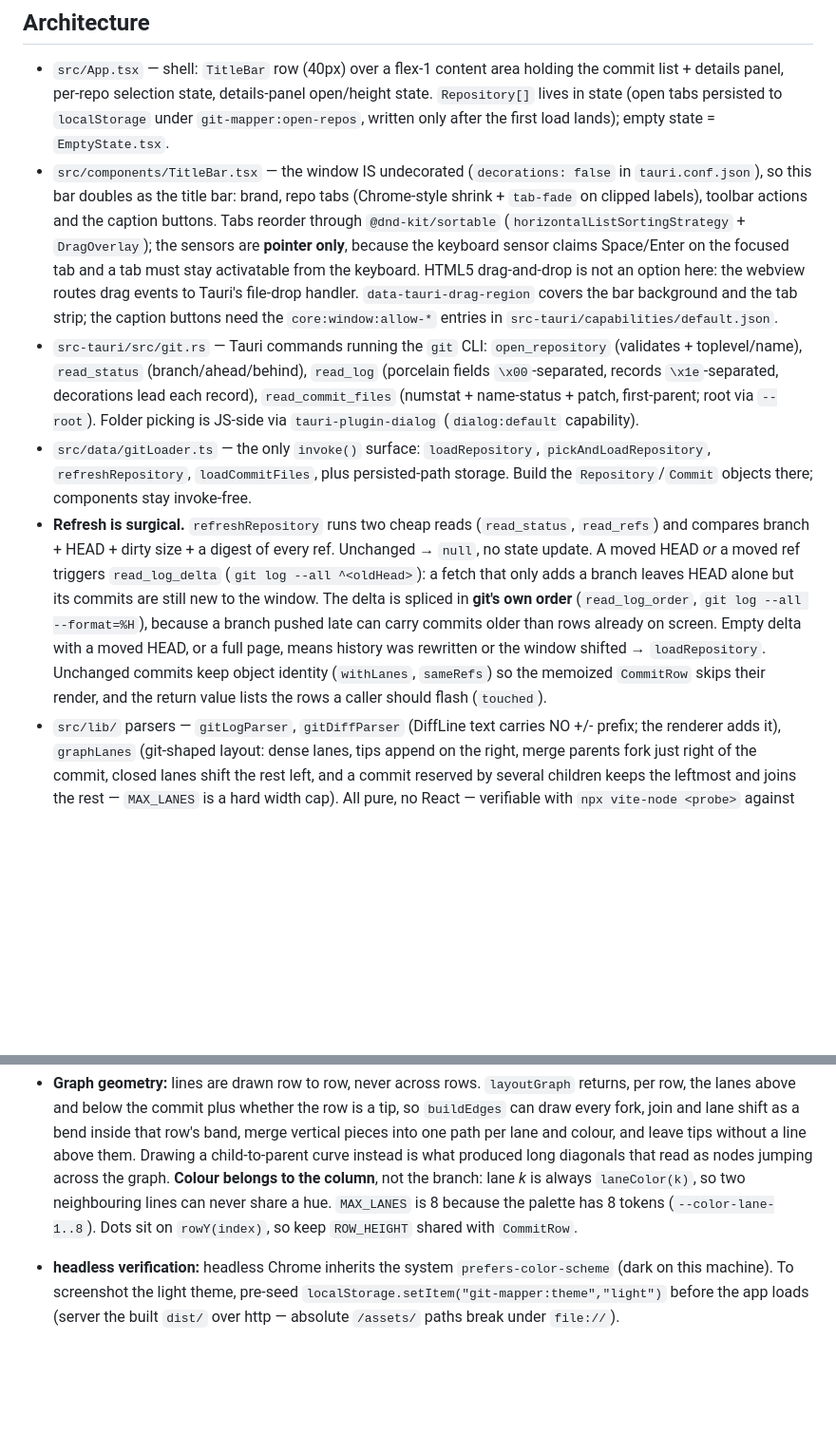
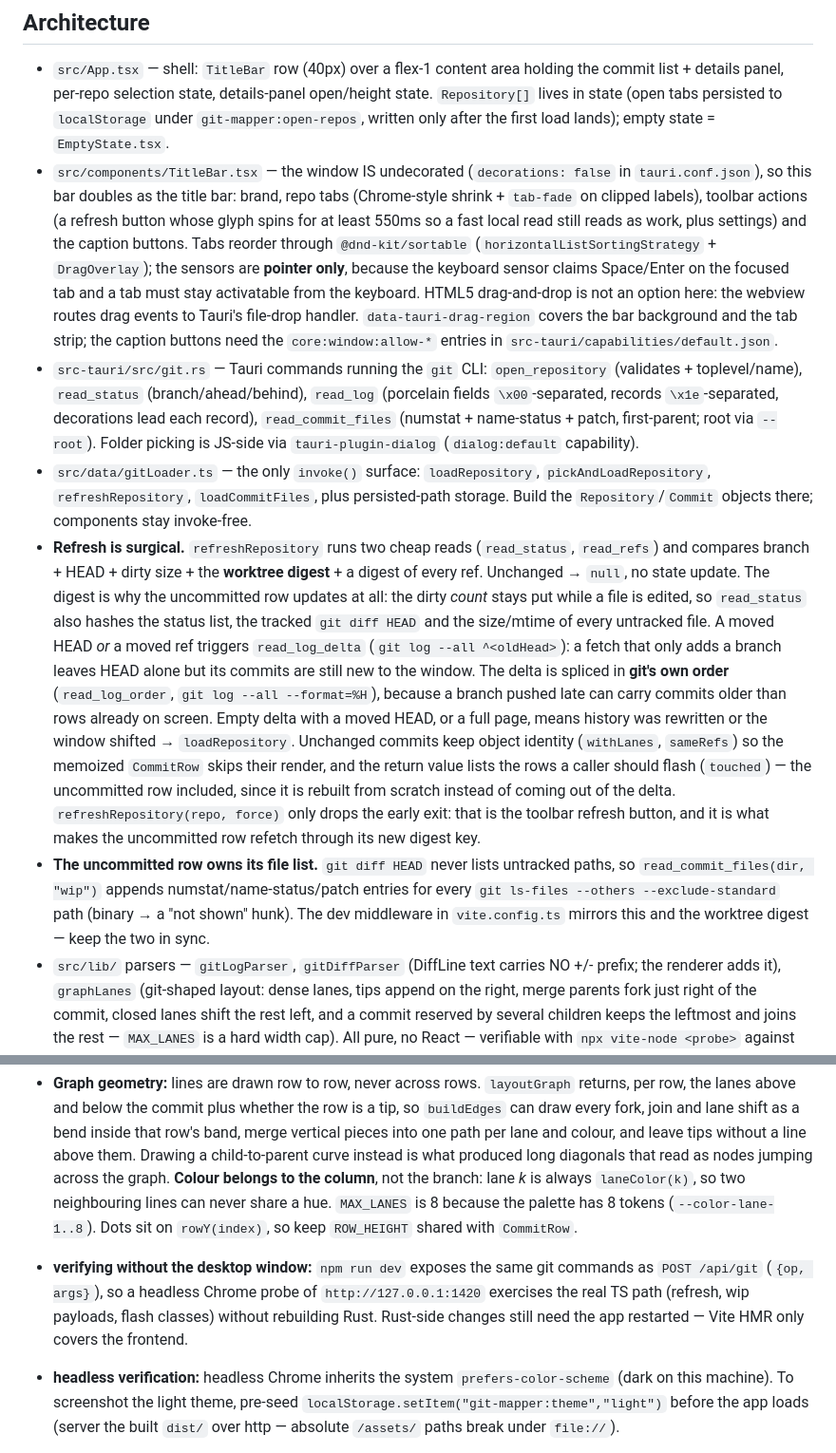
Before and after one commit to fajarwz/git-mapper, a Markdown page: AGENTS.md, 2 parts joined by grey strips. Shown at 95% size. GitHub-like rendering; blank space fills up the shorter version.

Commit message:
docs: record the worktree digest, untracked payload and refresh button
Refresh no longer means "same count, same tree", the uncommitted row builds
its own entries for untracked paths, and the dev server exposes the same
commands over /api/git — worth writing down before the next change re-learns
it the hard way.

```diff
--- a/AGENTS.md
+++ b/AGENTS.md
@@ -24,20 +24,30 @@ No tests, no linter configured. `npm run build` + `cargo check` pass = verifiabl
 ## Architecture
 
 - `src/App.tsx` — shell: `TitleBar` row (40px) over a flex-1 content area holding the commit list + details panel, per-repo selection state, details-panel open/height state. `Repository[]` lives in state (open tabs persisted to `localStorage` under `git-mapper:open-repos`, written only after the first load lands); empty state = `EmptyState.tsx`.
-- `src/components/TitleBar.tsx` — the window IS undecorated (`decorations: false` in `tauri.conf.json`), so this bar doubles as the title bar: brand, repo tabs (Chrome-style shrink + `tab-fade` on clipped labels), toolbar actions and the caption buttons. Tabs reorder through `@dnd-kit/sortable` (`horizontalListSortingStrategy` + `DragOverlay`); the sensors are **pointer only**, because the keyboard sensor claims Space/Enter on the focused tab and a tab must stay activatable from the keyboard. HTML5 drag-and-drop is not an option here: the webview routes drag events to Tauri's file-drop handler. `data-tauri-drag-region` covers the bar background and the tab strip; the caption buttons need the `core:window:allow-*` entries in `src-tauri/capabilities/default.json`.
+- `src/components/TitleBar.tsx` — the window IS undecorated (`decorations: false` in `tauri.conf.json`), so this bar doubles as the title bar: brand, repo tabs (Chrome-style shrink + `tab-fade` on clipped labels), toolbar actions (a refresh button whose glyph spins for at least 550ms so a fast local read still reads as work, plus settings) and the caption buttons. Tabs reorder through `@dnd-kit/sortable` (`horizontalListSortingStrategy` + `DragOverlay`); the sensors are **pointer only**, because the keyboard sensor claims Space/Enter on the focused tab and a tab must stay activatable from the keyboard. HTML5 drag-and-drop is not an option here: the webview routes drag events to Tauri's file-drop handler. `data-tauri-drag-region` covers the bar background and the tab strip; the caption buttons need the `core:window:allow-*` entries in `src-tauri/capabilities/default.json`.
 - `src-tauri/src/git.rs` — Tauri commands running the `git` CLI: `open_repository` (validates + toplevel/name), `read_status` (branch/ahead/behind), `read_log` (porcelain fields `\x00`-separated, records `\x1e`-separated, decorations lead each record), `read_commit_files` (numstat + name-status + patch, first-parent; root via `--root`). Folder picking is JS-side via `tauri-plugin-dialog` (`dialog:default` capability).
 - `src/data/gitLoader.ts` — the only `invoke()` surface: `loadRepository`, `pickAndLoadRepository`,
   `refreshRepository`, `loadCommitFiles`, plus persisted-path storage. Build the `Repository`/`Commit`
   objects there; components stay invoke-free.
 - **Refresh is surgical.** `refreshRepository` runs two cheap reads (`read_status`, `read_refs`) and
-  compares branch + HEAD + dirty size + a digest of every ref. Unchanged → `null`, no state update.
+  compares branch + HEAD + dirty size + the **worktree digest** + a digest of every ref.
+  Unchanged → `null`, no state update. The digest is why the uncommitted row updates at all: the
+  dirty *count* stays put while a file is edited, so `read_status` also hashes the status list,
+  the tracked `git diff HEAD` and the size/mtime of every untracked file.
   A moved HEAD *or* a moved ref triggers `read_log_delta` (`git log --all ^<oldHead>`): a fetch that
   only adds a branch leaves HEAD alone but its commits are still new to the window. The delta is
   spliced in **git's own order** (`read_log_order`, `git log --all --format=%H`), because a branch
   pushed late can carry commits older than rows already on screen. Empty delta with a moved HEAD, or
   a full page, means history was rewritten or the window shifted → `loadRepository`. Unchanged
   commits keep object identity (`withLanes`, `sameRefs`) so the memoized `CommitRow` skips their
-  render, and the return value lists the rows a caller should flash (`touched`).
+  render, and the return value lists the rows a caller should flash (`touched`) — the
+  uncommitted row included, since it is rebuilt from scratch instead of coming out of the delta.
+  `refreshRepository(repo, force)` only drops the early exit: that is the toolbar refresh
+  button, and it is what makes the uncommitted row refetch through its new digest key.
+- **The uncommitted row owns its file list.** `git diff HEAD` never lists untracked paths, so
+  `read_commit_files(dir, "wip")` appends numstat/name-status/patch entries for every
+  `git ls-files --others --exclude-standard` path (binary → a "not shown" hunk). The dev
+  middleware in `vite.config.ts` mirrors this and the worktree digest — keep the two in sync.
 - `src/lib/` parsers — `gitLogParser`, `gitDiffParser` (DiffLine text carries NO +/- prefix; the renderer adds it), `graphLanes` (git-shaped layout: dense lanes, tips append on the right, merge parents fork just right of the commit, closed lanes shift the rest left, and a commit reserved by several children keeps the leftmost and joins the rest — `MAX_LANES` is a hard width cap). All pure, no React — verifiable with `npx vite-node <probe>` against real git output.
 - Changed files/diffs load lazily per selected commit (`App` keeps `filesByCommitHash`); the commit list never carries them.
 - Window focus re-checks the visible repo only (throttled to one probe per 1.5s, hidden windows skipped). Other tabs are not refreshed — they are off screen and each refresh costs git reads.
@@ -81,6 +91,10 @@ No tests, no linter configured. `npm run build` + `cargo check` pass = verifiabl
   **Colour belongs to the column**, not the branch: lane *k* is always `laneColor(k)`, so two
   neighbouring lines can never share a hue. `MAX_LANES` is 8 because the palette has 8 tokens
   (`--color-lane-1..8`). Dots sit on `rowY(index)`, so keep `ROW_HEIGHT` shared with `CommitRow`.
+- **verifying without the desktop window:** `npm run dev` exposes the same git commands as
+  `POST /api/git` (`{op, args}`), so a headless Chrome probe of `http://127.0.0.1:1420` exercises the
+  real TS path (refresh, wip payloads, flash classes) without rebuilding Rust. Rust-side changes
+  still need the app restarted — Vite HMR only covers the frontend.
 - **headless verification:** headless Chrome inherits the system `prefers-color-scheme` (dark on this machine). To screenshot the light theme, pre-seed `localStorage.setItem("git-mapper:theme","light")` before the app loads (server the built `dist/` over http — absolute `/assets/` paths break under `file://`).
 - `vision_analyze` on this setup 401s (upstream credential). Verify visuals with pixel probes (PIL/numpy) or live computed styles instead of screenshots.
 - Dist builds are hashed (`index-*.js/css`); stale copies in preview dirs cause "old design" confusion — always re-copy `dist/*` before capturing.
```
